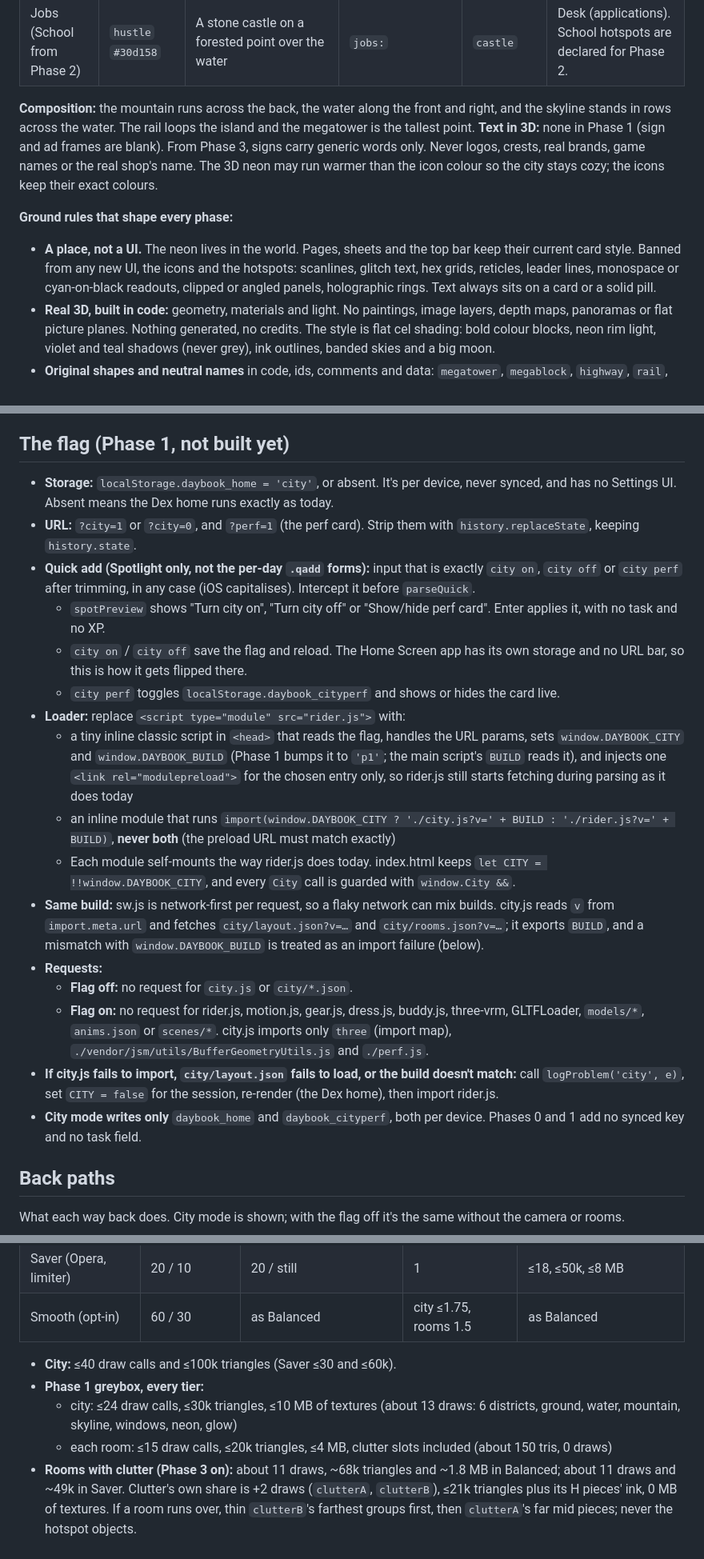
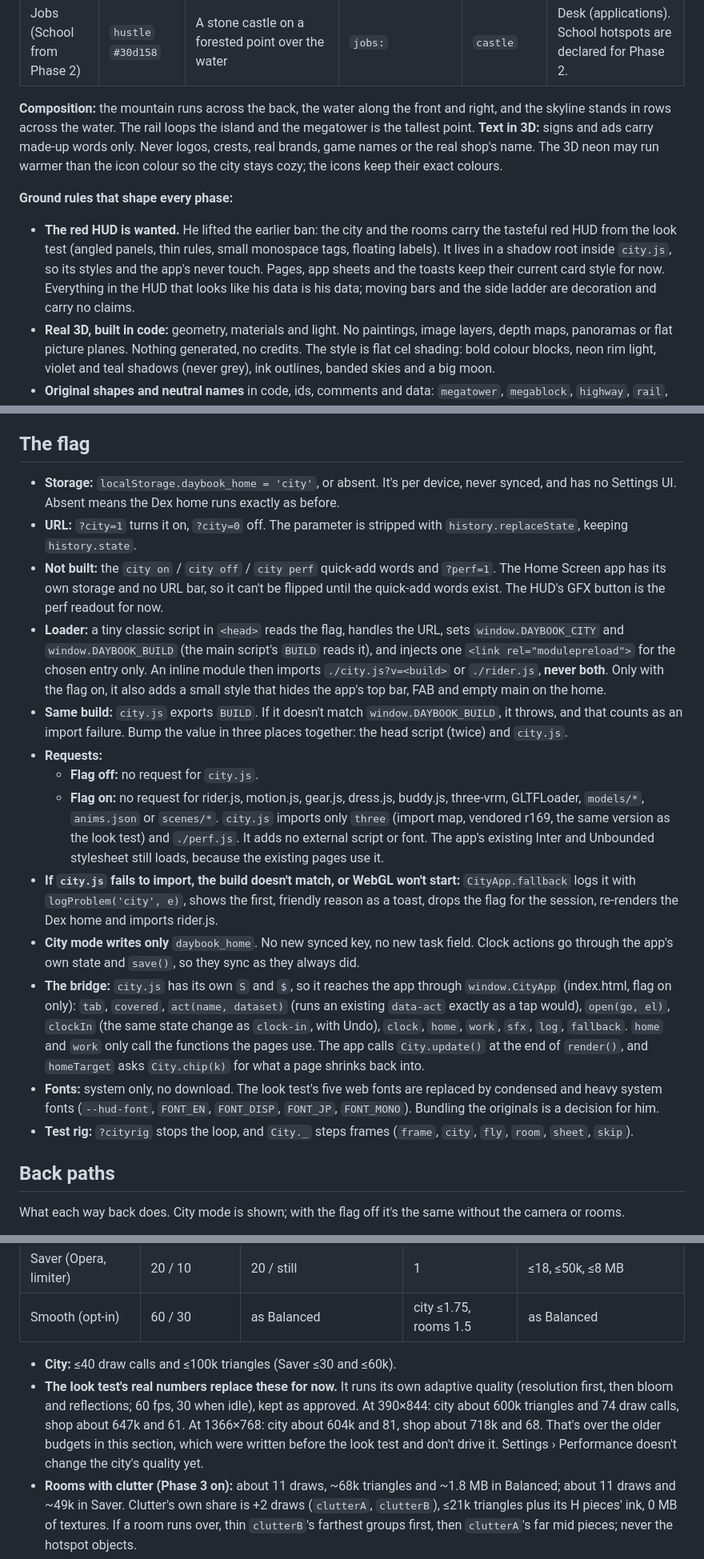
Before and after one commit to jacksonhamm-lab/Daybook, a Markdown page: docs/CITY.md, 3 parts joined by grey strips. Shown at 80% size. Rendered like a GitHub page.

```diff
--- a/docs/CITY.md
+++ b/docs/CITY.md
@@ -42,16 +45,16 @@ behind a per-device flag, and the Dex home stays the default until the switch-ov
 | Jobs (School from Phase 2) | `hustle` `#30d158` | A stone castle on a forested point over the water | `jobs:` | `castle` | Desk (applications). School hotspots are declared for Phase 2. |
 
 **Composition:** the mountain runs across the back, the water along the front and right, and the skyline stands in
-rows across the water. The rail loops the island and the megatower is the tallest point. **Text in 3D:** none in
-Phase 1 (sign and ad frames are blank). From Phase 3, signs carry generic words only. Never logos, crests, real
-brands, game names or the real shop's name. The 3D neon may run warmer than the icon colour so the city stays cozy;
+rows across the water. The rail loops the island and the megatower is the tallest point. **Text in 3D:** signs and
+ads carry made-up words only. Never logos, crests, real brands, game names or the real shop's name. The 3D neon may run warmer than the icon colour so the city stays cozy;
 the icons keep their exact colours.
 
 **Ground rules that shape every phase:**
-- **A place, not a UI.** The neon lives in the world. Pages, sheets and the top bar keep their current card style.
-  Banned from any new UI, the icons and the hotspots: scanlines, glitch text, hex grids, reticles, leader lines,
-  monospace or cyan-on-black readouts, clipped or angled panels, holographic rings. Text always sits on a card or a
-  solid pill.
+- **The red HUD is wanted.** He lifted the earlier ban: the city and the rooms carry the tasteful red HUD from the
+  look test (angled panels, thin rules, small monospace tags, floating labels). It lives in a shadow root inside
+  `city.js`, so its styles and the app's never touch. Pages, app sheets and the toasts keep their current card style
+  for now. Everything in the HUD that looks like his data is his data; moving bars and the side ladder are decoration
+  and carry no claims.
 - **Real 3D, built in code:** geometry, materials and light. No paintings, image layers, depth maps, panoramas or
   flat picture planes. Nothing generated, no credits. The style is flat cel shading: bold colour blocks, neon rim
   light, violet and teal shadows (never grey), ink outlines, banded skies and a big moon.
@@ -140,41 +144,40 @@ the icons keep their exact colours.
   - The KV models stay; deleting them is his call.
 - **Totals:** about 18–30 sessions over 3–5 months, 0 credits.
 
-## The flag (Phase 1, not built yet)
+## The flag
 
 - **Storage:** `localStorage.daybook_home = 'city'`, or absent. It's per device, never synced, and has no Settings UI.
-  Absent means the Dex home runs exactly as today.
-- **URL:** `?city=1` or `?city=0`, and `?perf=1` (the perf card). Strip them with `history.replaceState`, keeping
+  Absent means the Dex home runs exactly as before.
+- **URL:** `?city=1` turns it on, `?city=0` off. The parameter is stripped with `history.replaceState`, keeping
   `history.state`.
-- **Quick add (Spotlight only, not the per-day `.qadd` forms):** input that is exactly `city on`, `city off` or
-  `city perf` after trimming, in any case (iOS capitalises). Intercept it before `parseQuick`.
-  - `spotPreview` shows "Turn city on", "Turn city off" or "Show/hide perf card". Enter applies it, with no task and
-    no XP.
-  - `city on` / `city off` save the flag and reload. The Home Screen app has its own storage and no URL bar, so this is
-    how it gets flipped there.
-  - `city perf` toggles `localStorage.daybook_cityperf` and shows or hides the card live.
-- **Loader:** replace `<script type="module" src="rider.js">` with:
-  - a tiny inline classic script in `<head>` that reads the flag, handles the URL params, sets `window.DAYBOOK_CITY`
-    and `window.DAYBOOK_BUILD` (Phase 1 bumps it to `'p1'`; the main script's `BUILD` reads it), and injects one
-    `<link rel="modulepreload">` for the chosen entry only, so rider.js still starts fetching during parsing as it
-    does today
-  - an inline module that runs
-    `import(window.DAYBOOK_CITY ? './city.js?v=' + BUILD : './rider.js?v=' + BUILD)`, **never both** (the preload URL
-    must match exactly)
-  - Each module self-mounts the way rider.js does today. index.html keeps `let CITY = !!window.DAYBOOK_CITY`, and
-    every `City` call is guarded with `window.City &&`.
-- **Same build:** sw.js is network-first per request, so a flaky network can mix builds. city.js reads `v` from
-  `import.meta.url` and fetches `city/layout.json?v=…` and `city/rooms.json?v=…`; it exports `BUILD`, and a mismatch
-  with `window.DAYBOOK_BUILD` is treated as an import failure (below).
+- **Not built:** the `city on` / `city off` / `city perf` quick-add words and `?perf=1`. The Home Screen app has its own
+  storage and no URL bar, so it can't be flipped until the quick-add words exist. The HUD's GFX button is the perf
+  readout for now.
+- **Loader:** a tiny classic script in `<head>` reads the flag, handles the URL, sets `window.DAYBOOK_CITY` and
+  `window.DAYBOOK_BUILD` (the main script's `BUILD` reads it), and injects one `<link rel="modulepreload">` for the
+  chosen entry only. An inline module then imports `./city.js?v=<build>` or `./rider.js`, **never both**. Only with the
+  flag on, it also adds a small style that hides the app's top bar, FAB and empty main on the home.
+- **Same build:** `city.js` exports `BUILD`. If it doesn't match `window.DAYBOOK_BUILD`, it throws, and that counts as
+  an import failure. Bump the value in three places together: the head script (twice) and `city.js`.
 - **Requests:**
-  - **Flag off:** no request for `city.js` or `city/*.json`.
+  - **Flag off:** no request for `city.js`.
   - **Flag on:** no request for rider.js, motion.js, gear.js, dress.js, buddy.js, three-vrm, GLTFLoader, `models/*`,
-    `anims.json` or `scenes/*`. city.js imports only `three` (import map),
-    `./vendor/jsm/utils/BufferGeometryUtils.js` and `./perf.js`.
-- **If city.js fails to import, `city/layout.json` fails to load, or the build doesn't match:** call
-  `logProblem('city', e)`, set `CITY = false` for the session, re-render (the Dex home), then import rider.js.
-- **City mode writes only** `daybook_home` and `daybook_cityperf`, both per device. Phases 0 and 1 add no synced key
-  and no task field.
+    `anims.json` or `scenes/*`. `city.js` imports only `three` (import map, vendored r169, the same version as the look
+    test) and `./perf.js`. It adds no external script or font. The app's existing Inter and Unbounded stylesheet still
+    loads, because the existing pages use it.
+- **If `city.js` fails to import, the build doesn't match, or WebGL won't start:** `CityApp.fallback` logs it with
+  `logProblem('city', e)`, shows the first, friendly reason as a toast, drops the flag for the session, re-renders the
+  Dex home and imports rider.js.
+- **City mode writes only** `daybook_home`. No new synced key, no new task field. Clock actions go through the app's own
+  state and `save()`, so they sync as they always did.
+- **The bridge:** `city.js` has its own `S` and `$`, so it reaches the app through `window.CityApp` (index.html, flag on
+  only): `tab`, `covered`, `act(name, dataset)` (runs an existing `data-act` exactly as a tap would), `open(go, el)`,
+  `clockIn` (the same state change as `clock-in`, with Undo), `clock`, `home`, `work`, `sfx`, `log`, `fallback`. `home`
+  and `work` only call the functions the pages use. The app calls `City.update()` at the end of `render()`, and
+  `homeTarget` asks `City.chip(k)` for what a page shrinks back into.
+- **Fonts:** system only, no download. The look test's five web fonts are replaced by condensed and heavy system
+  fonts (`--hud-font`, `FONT_EN`, `FONT_DISP`, `FONT_JP`, `FONT_MONO`). Bundling the originals is a decision for him.
+- **Test rig:** `?cityrig` stops the loop, and `City._` steps frames (`frame`, `city`, `fly`, `room`, `sheet`, `skip`).
 
 ## Back paths
 
@@ -203,10 +206,11 @@ Shown on the perf card.
 | Smooth (opt-in) | 60 / 30 | as Balanced | city ≤1.75, rooms 1.5 | as Balanced |
 
 - **City:** ≤40 draw calls and ≤100k triangles (Saver ≤30 and ≤60k).
-- **Phase 1 greybox, every tier:**
-  - city: ≤24 draw calls, ≤30k triangles, ≤10 MB of textures (about 13 draws: 6 districts, ground, water,
-    mountain, skyline, windows, neon, glow)
-  - each room: ≤15 draw calls, ≤20k triangles, ≤4 MB, clutter slots included (about 150 tris, 0 draws)
+- **The look test's real numbers replace these for now.** It runs its own adaptive quality (resolution first, then
+  bloom and reflections; 60 fps, 30 when idle), kept as approved. At 390×844: city about 600k triangles and 74 draw
+  calls, shop about 647k and 61. At 1366×768: city about 604k and 81, shop about 718k and 68. That's over the older
+  budgets in this section, which were written before the look test and don't drive it. Settings › Performance doesn't
+  change the city's quality yet.
 - **Rooms with clutter (Phase 3 on):** about 11 draws, ~68k triangles and ~1.8 MB in Balanced; about 11 draws and
   ~49k in Saver. Clutter's own share is +2 draws (`clutterA`, `clutterB`), ≤21k triangles plus its H pieces' ink,
   0 MB of textures. If a room runs over, thin `clutterB`'s farthest groups first, then `clutterA`'s far mid pieces;
```
Also changed, not shown: other parts of docs/CITY.md (+65 -77 lines), docs/ARCHITECTURE.md (+4 -2 lines).
